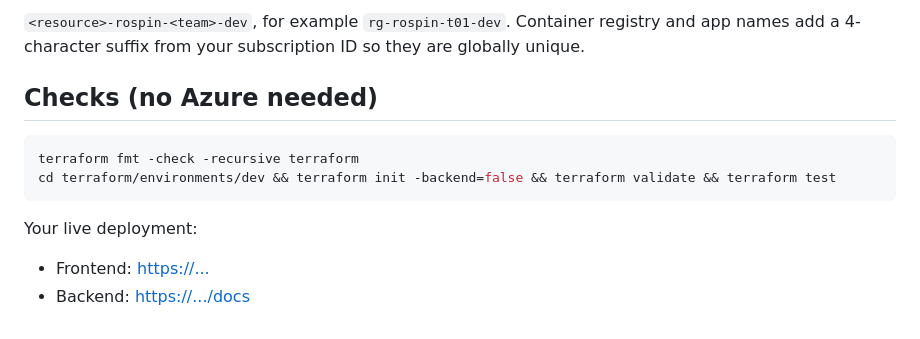
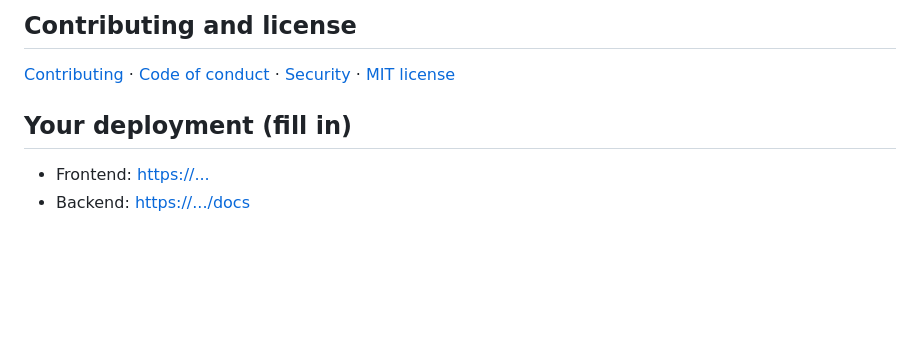
Before and after one commit to agi1clj/ROSPIN_Workshop_Infra, a Markdown page: README.md, the part around one of its changes. Drawn GitHub-style; blank space fills up the shorter version.

````diff
--- a/README.md
+++ b/README.md
@@ -26,14 +58,9 @@ docs/                               walkthrough, architecture, AI setup
 
-`<resource>-rospin-<team>-dev`, for example `rg-rospin-t01-dev`. Container registry and app names add a 4-character suffix from your subscription ID so they are globally unique.
+## Contributing and license
 
-## Checks (no Azure needed)
+[Contributing](CONTRIBUTING.md) · [Code of conduct](CODE_OF_CONDUCT.md) · [Security](SECURITY.md) · [MIT license](LICENSE)
 
-```bash
-terraform fmt -check -recursive terraform
-cd terraform/environments/dev && terraform init -backend=false && terraform validate && terraform test
-```
-
-Your live deployment:
+## Your deployment (fill in)
 
 - Frontend: <https://...>
 - Backend: <https://.../docs>
````
Also changed, not shown: other parts of README.md (+47 -15 lines), .github/PULL_REQUEST_TEMPLATE.md (added, +5 -0 lines), CODE_OF_CONDUCT.md (added, +5 -0 lines), CONTRIBUTING.md (added, +10 -0 lines), SECURITY.md (added, +7 -0 lines), docs/architecture.md (+21 -0 lines), docs/walkthrough.md (+9 -4 lines), docs/walkthrough.gif (added), 5 other files.
